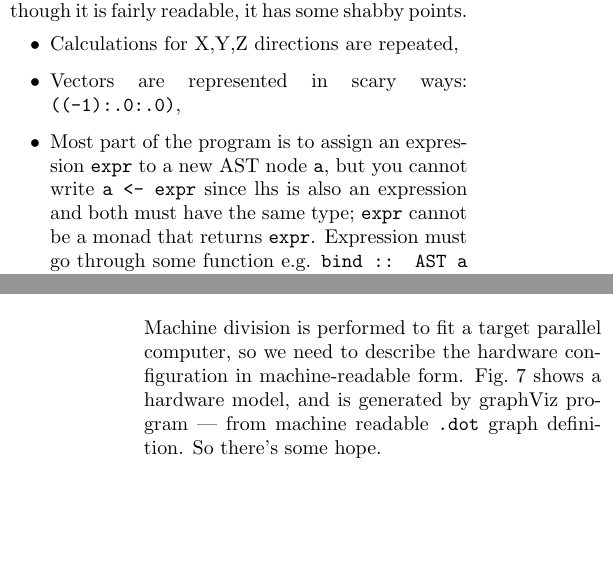
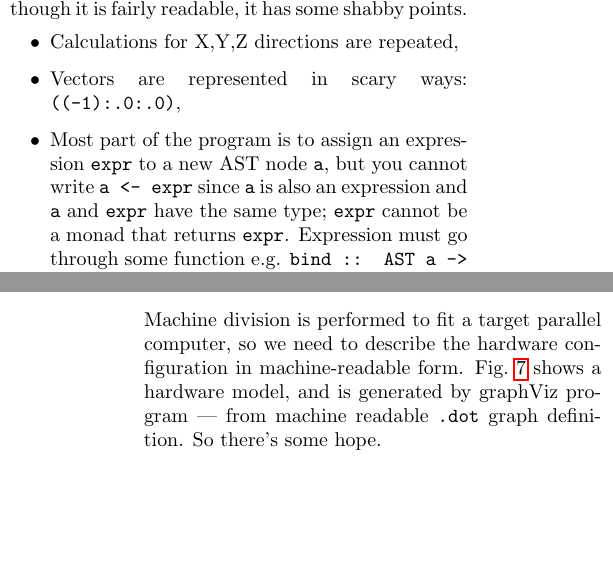
Before and after one commit to nushio3/Paraiso, a LaTeX document (paper/om.tex): two parts of the columns of pages 4 and 9 of 12, joined at a grey line, cut so that both start at the same text. Compiled offline with pdfLaTeX.

Commit message:
better pdf!

```diff
--- a/paper/om.tex
+++ b/paper/om.tex
@@ -2,12 +2,12 @@
 \usepackage{amsmath,algorithmic}
 
 % Create link to web,figures (better)
-%\usepackage[dvipdfmx]{graphicx,hyperref}
-%\usepackage{hyperref}
+\usepackage[dvipdfmx]{graphicx,hyperref}
+\usepackage{hyperref}
 
 % Don't link (failsafe option)
-\usepackage[dvipdfmx]{graphicx}
-\usepackage{url}
+%\usepackage[dvipdfmx]{graphicx}
+%\usepackage{url}
 
 %% \setlength{\oddsidemargin}{-0.4mm}
 %% \setlength{\evensidemargin}{\oddsidemargin}
@@ -293,10 +293,10 @@ readable, it has some shabby points.
   \item Calculations for X,Y,Z directions are repeated,
   \item Vectors are represented in scary ways: {\tt ((-1):.0:.0)},
   \item Most part of the program is to assign an expression {\tt expr} to a
-    new AST node {\tt a}, but you cannot write {\tt a <- expr} since lhs is
-    also an expression and both must have the same type; {\tt expr} cannot be
-    a monad that returns {\tt expr}.  Expression must go through some function
-    e.g. {\tt bind :: AST a -> DPDEL (AST a)}.
+    new AST node {\tt a}, but you cannot write {\tt a <- expr} since {\tt a}
+    is also an expression and {\tt a} and {\tt expr} have the same type; {\tt
+      expr} cannot be a monad that returns {\tt expr}.  Expression must go
+    through some function e.g. {\tt bind :: AST a -> DPDEL (AST a)}.
   \item You are forced to use customized operators {\tt+. *.} ... instead of
     usual operators {\tt+ *}... . This may not happen in the arithmetric
     operators, but at least it surely happens for comparison operators such as
@@ -465,11 +465,6 @@ output a16 fluid
 
 \section{Hardware Model}
 
-Machine division is performed to fit a target parallel computer, so we
-need to describe the hardware configuration in machine-readable form.
-Fig.~\ref{FigureHardware} shows a hardware model, and is generated by
-graphViz program --- from machine readable {\tt .dot} graph
-definition. So there's some hope.
 
 \begin{figure*}
   \begin{center}
@@ -477,6 +472,14 @@ definition. So there's some hope.
   \end{center}
   \caption{Hardware model, generated from graphVis.}\label{FigureHardware}
 \end{figure*}
+
+Machine division is performed to fit a target parallel computer, so we
+need to describe the hardware configuration in machine-readable form.
+Fig.~\ref{FigureHardware} shows a hardware model, and is generated by
+graphViz program --- from machine readable {\tt .dot} graph
+definition. So there's some hope.
+
+
 
 \section{Instruction Set}
 
```
Also changed, not shown: paper/om.pdf.
